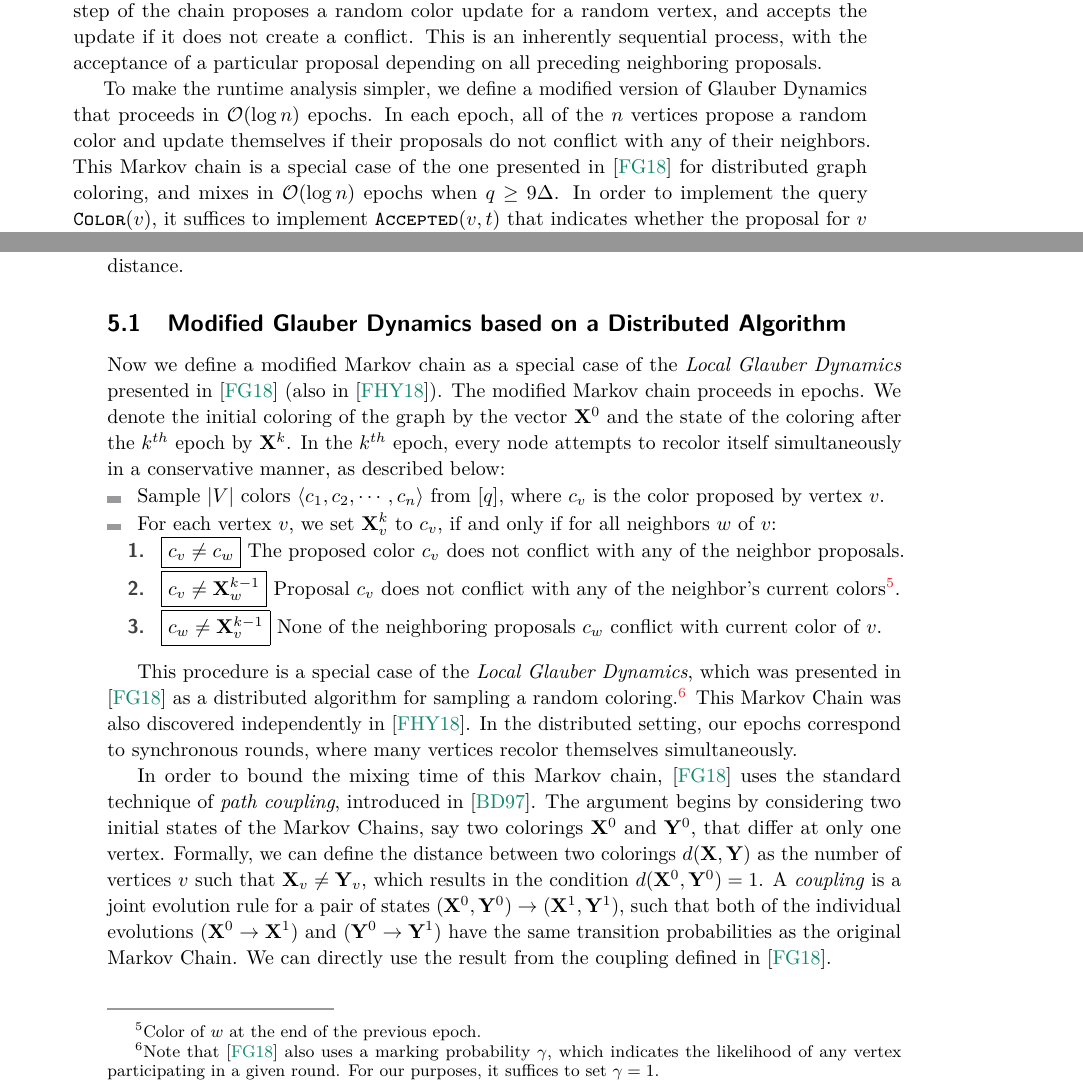
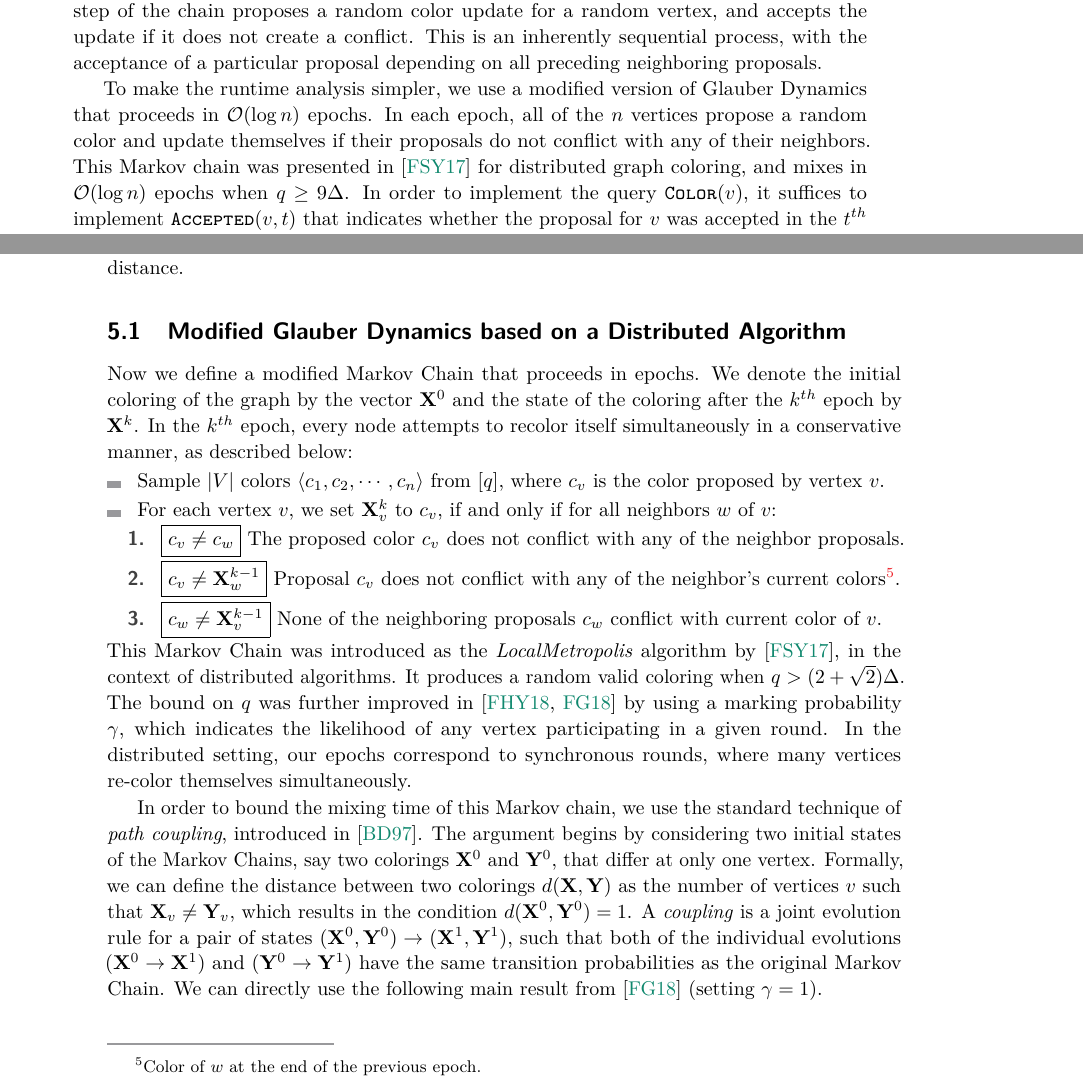
Before and after one commit to amartyashankha/local_generation_of_combinatorial_objects, a LaTeX paper (main.tex, which reads coloring.tex, overview/coloring_overview.tex): two parts of pages 15 and 40 of 71, joined at a grey line, cut so that both start at the same text. Compiled offline with pdfLaTeX.

Commit message:
Updated yitong's citations.

```diff
--- a/coloring.tex
+++ b/coloring.tex
@@ -38,9 +38,7 @@ implying that the distribution of resulting colors is $\epsilon$ close to the un
 \subsection{Modified Glauber Dynamics based on a Distributed Algorithm}%
 \label{sec:modified_glauber_dynamics}
 
-Now we define a modified Markov chain as a special case of the \emph{Local Glauber Dynamics} presented in \cite{ghaffari_fischer}
-(also in \cite{yitong}).
-The modified Markov chain proceeds in epochs.
+Now we define a modified Markov Chain that proceeds in epochs.
 We denote the initial coloring of the graph by the vector $\vec X^0$ and the state of the coloring after the $k^{th}$ epoch by $\vec X^k$.
 In the $k^{th}$ epoch, every node attempts to recolor itself simultaneously in a conservative manner, as described below:
 \begin{itemize}
@@ -55,17 +53,13 @@ In the $k^{th}$ epoch, every node attempts to recolor itself simultaneously in a
         None of the neighboring proposals $c_w$ conflict with current color of $v$.
     \end{enumerate}
 \end{itemize}
+This Markov Chain was introduced as the \emph{LocalMetropolis} algorithm by \cite{what_local}, in the context of distributed algorithms.
+It produces a random valid coloring when $q > (2+\sqrt 2)\Delta$.
+The bound on $q$ was further improved in \cite{yitong, ghaffari_fischer} by using a marking probability $\gamma$,
+which indicates the likelihood of any vertex participating in a given round.
+In the distributed setting, our epochs correspond to synchronous rounds, where many vertices re-color themselves simultaneously.
 
-This procedure is a special case of the \emph{Local Glauber Dynamics},
-which was presented in \cite{ghaffari_fischer} as a distributed algorithm for sampling a random coloring.\footnote{
-Note that \cite{ghaffari_fischer} also uses a marking probability $\gamma$,
-which indicates the likelihood of any vertex participating in a given round.
-For our purposes, it suffices to set $\gamma = 1$.}
-This Markov Chain was also discovered independently in \cite{yitong}.
-In the distributed setting, our epochs correspond to synchronous rounds, where many vertices recolor themselves simultaneously.
-
-In order to bound the mixing time of this Markov chain,
-\cite{ghaffari_fischer} uses the standard technique of \emph{path coupling}, introduced in \cite{path_coupling}.
+In order to bound the mixing time of this Markov chain, we use the standard technique of \emph{path coupling}, introduced in \cite{path_coupling}.
 The argument begins by considering two initial states of the Markov Chains, say two colorings $\vec X^0$ and $\vec Y^0$,
 that differ at only one vertex.
 Formally, we can define the distance between two colorings $d(\vec X,\vec Y)$ as the number of vertices $v$ such that $\vec X_v\not= \vec Y_v$,
@@ -84,7 +78,7 @@ have the same transition probabilities as the original Markov Chain.
     %then the $\vec X$ chain picks the color $c_i$ and the $\vec Y$ chain picks the other color.
     %\item Otherwise, both chains pick the same color $c_i$ for the vertex $v_i$.
 %\end{itemize}
-We can directly use the result from the coupling defined in \cite{ghaffari_fischer}.
+We can directly use the following main result from \cite{ghaffari_fischer} (setting $\gamma = 1$).
 \begin{lemma}
 \label{lem:ghaffari_fischer_single_epoch_distance}
 If $q = 3\alpha\Delta$, then there exists a coupling $(\vec X^0,\vec Y^0)\rightarrow(\vec X^1,\vec Y^1)$, such that if $d(\vec X^0, \vec Y^0) = 1$,
--- a/overview/coloring_overview.tex
+++ b/overview/coloring_overview.tex
@@ -16,10 +16,9 @@ Random colorings of a graph are sampled using $\mathcal O(n\log n)$ iterations o
 Each step of the chain proposes a random color update for a random vertex, and accepts the update if it does not create a conflict.
 This is an inherently sequential process, with the acceptance of a particular proposal depending on all preceding neighboring proposals.
 
-To make the runtime analysis simpler, we define a modified version of Glauber Dynamics that proceeds in $\mathcal O(\log n)$ epochs.
+To make the runtime analysis simpler, we use a modified version of Glauber Dynamics that proceeds in $\mathcal O(\log n)$ epochs.
 In each epoch, all of the $n$ vertices propose a random color and update themselves if their proposals do not conflict with any of their neighbors.
-This Markov chain is a special case of the one presented in \cite{ghaffari_fischer} for distributed graph coloring,
-and mixes in $\mathcal O(\log n)$ epochs when $q\ge 9\Delta$.
+This Markov chain was presented in \cite{what_local} for distributed graph coloring, and mixes in $\mathcal O(\log n)$ epochs when $q\ge 9\Delta$.
 %While we do not have the same restrictions as the distributed computation setting,
 %we choose to use this chain so as to avoid long analysis of mixing times.
 In order to implement the query $\func{Color}(v)$, it suffices to implement $\func{Accepted}(v,t)$
```
Also changed, not shown: bob.bib (+8 -0 lines), main.pdf, coloring.tex (6 more changed lines).
